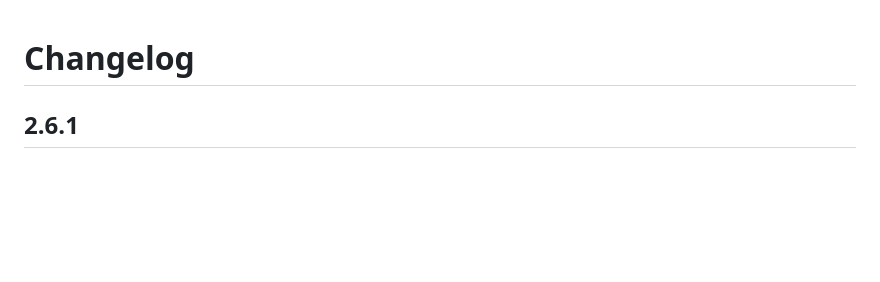
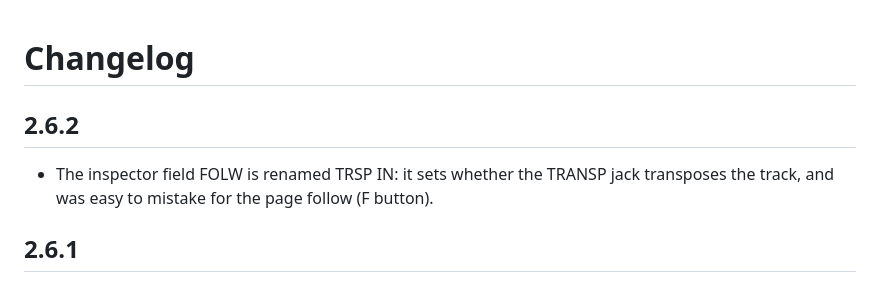
Before and after one commit to benjimixvidz/Fourfold, a Markdown page: CHANGELOG.md, the part around the change. Rendered like a GitHub page; blank space fills up the shorter version.

```diff
--- a/CHANGELOG.md
+++ b/CHANGELOG.md
@@ -1,4 +1,9 @@
 # Changelog
+
+## 2.6.2
+
+- The inspector field FOLW is renamed TRSP IN: it sets whether the TRANSP jack transposes the
+  track, and was easy to mistake for the page follow (F button).
 
 ## 2.6.1
 
```
Also changed, not shown: README.md (+1 -1 lines), docs/vcv-panel.png, 3 other files.
